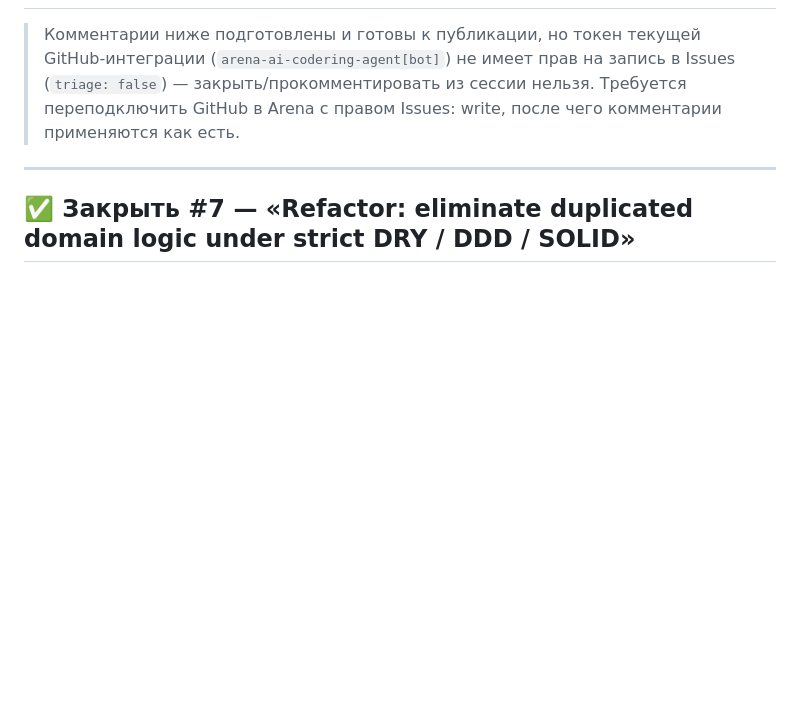
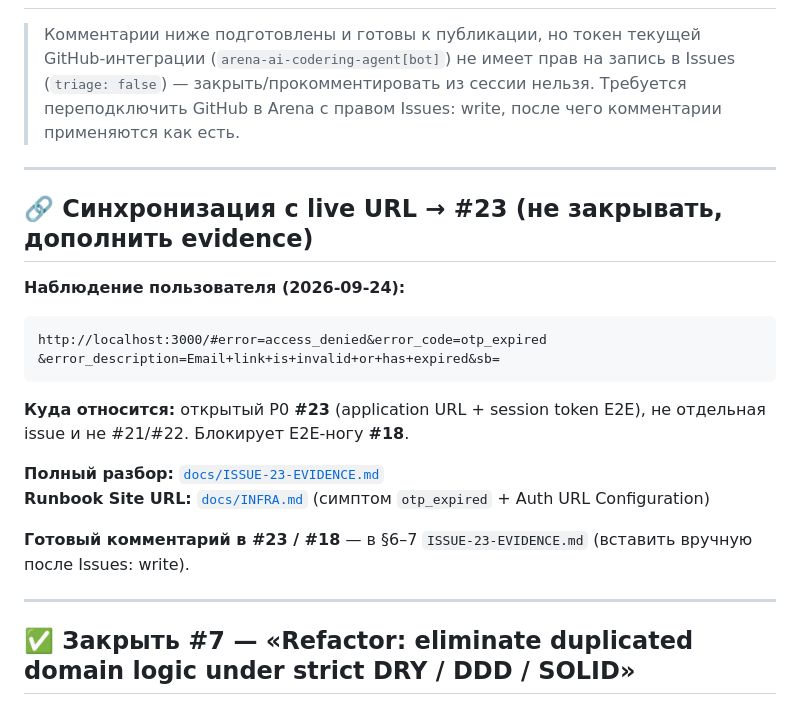
Before and after one commit to A1Dmitry/Psihologist-cabinet, a Markdown page: docs/ISSUE-TRIAGE-2026-09-24.md, the part around the change. Rendered like a GitHub page; blank space fills up the shorter version.

````diff
--- a/docs/ISSUE-TRIAGE-2026-09-24.md
+++ b/docs/ISSUE-TRIAGE-2026-09-24.md
@@ -4,6 +4,26 @@
 > (`arena-ai-codering-agent[bot]`) не имеет прав на запись в Issues (`triage: false`) —
 > закрыть/прокомментировать из сессии нельзя. Требуется переподключить GitHub в Arena
 > с правом Issues: write, после чего комментарии применяются как есть.
+
+---
+
+## 🔗 Синхронизация с live URL → **#23** (не закрывать, дополнить evidence)
+
+**Наблюдение пользователя (2026-09-24):**
+
+```text
+http://localhost:3000/#error=access_denied&error_code=otp_expired
+&error_description=Email+link+is+invalid+or+has+expired&sb=
+```
+
+**Куда относится:** открытый P0 **#23** (application URL + session token E2E),
+не отдельная issue и не #21/#22. Блокирует E2E-ногу **#18**.
+
+**Полный разбор:** [`docs/ISSUE-23-EVIDENCE.md`](ISSUE-23-EVIDENCE.md)
+**Runbook Site URL:** [`docs/INFRA.md`](INFRA.md) (симптом `otp_expired` + Auth URL Configuration)
+
+**Готовый комментарий в #23 / #18** — в §6–7 `ISSUE-23-EVIDENCE.md` (вставить вручную
+после Issues: write).
 
 ---
 
````
Also changed, not shown: docs/INFRA.md (+32 -5 lines), docs/ISSUE-23-EVIDENCE.md (added, +183 -0 lines).
